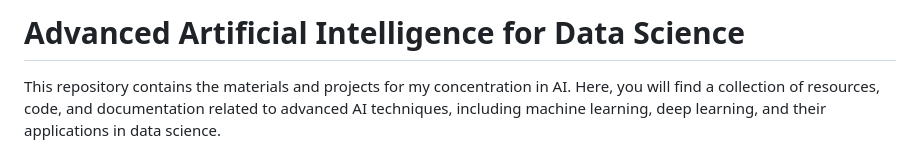
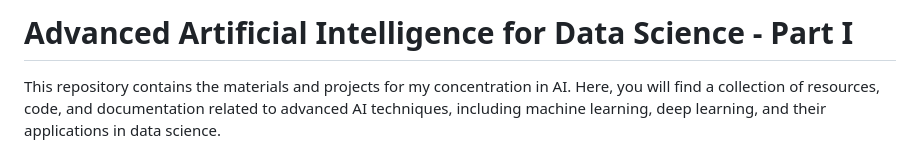
Before and after one commit to hibrantapia/Advanced_AI_For_DS, a Markdown page: README.md, the part around the change. Rendered like a GitHub page.

```diff
--- a/README.md
+++ b/README.md
@@ -1,4 +1,4 @@
-# Advanced Artificial Intelligence for Data Science
+# Advanced Artificial Intelligence for Data Science - Part I
 
 This repository contains the materials and projects for my concentration in AI. Here, you will find a collection of resources, code, and documentation related to advanced AI techniques, including machine learning, deep learning, and their applications in data science.
 
```
